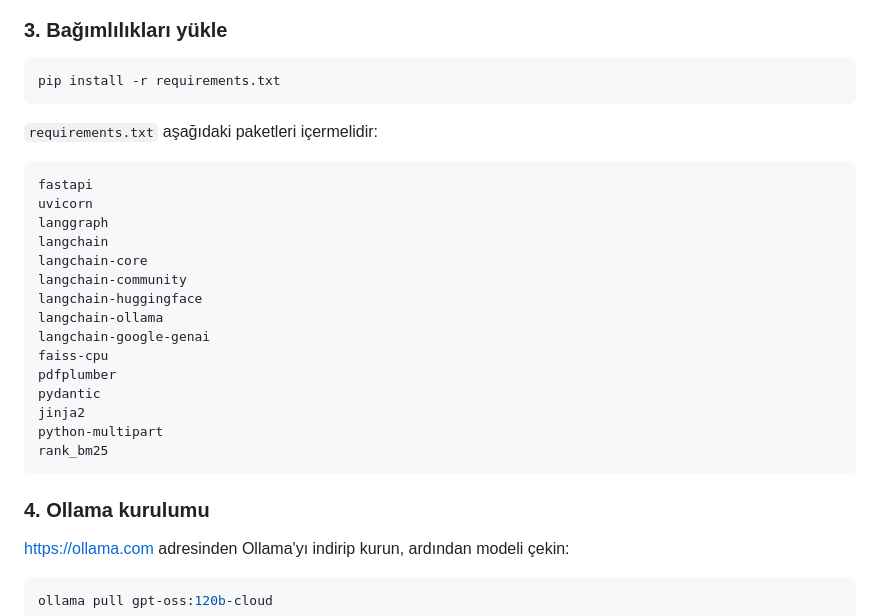
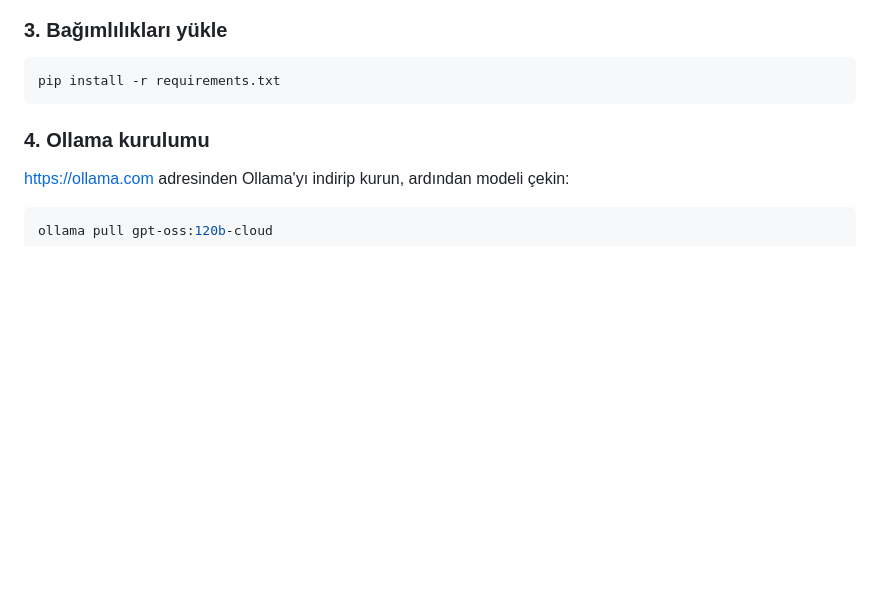
Before and after one commit to alicanuzumcu/CASE-STUDY, a Markdown page: README.md, the part around the change. Rendered like a GitHub page; blank space fills up the shorter version.

````diff
--- a/README.md
+++ b/README.md
@@ -66,26 +66,6 @@ source venv/bin/activate
 
 ```bash
 pip install -r requirements.txt
-```
-
-`requirements.txt` aşağıdaki paketleri içermelidir:
-
-```
-fastapi
-uvicorn
-langgraph
-langchain
-langchain-core
-langchain-community
-langchain-huggingface
-langchain-ollama
-langchain-google-genai
-faiss-cpu
-pdfplumber
-pydantic
-jinja2
-python-multipart
-rank_bm25
 ```
 
 ### 4. Ollama kurulumu
````
